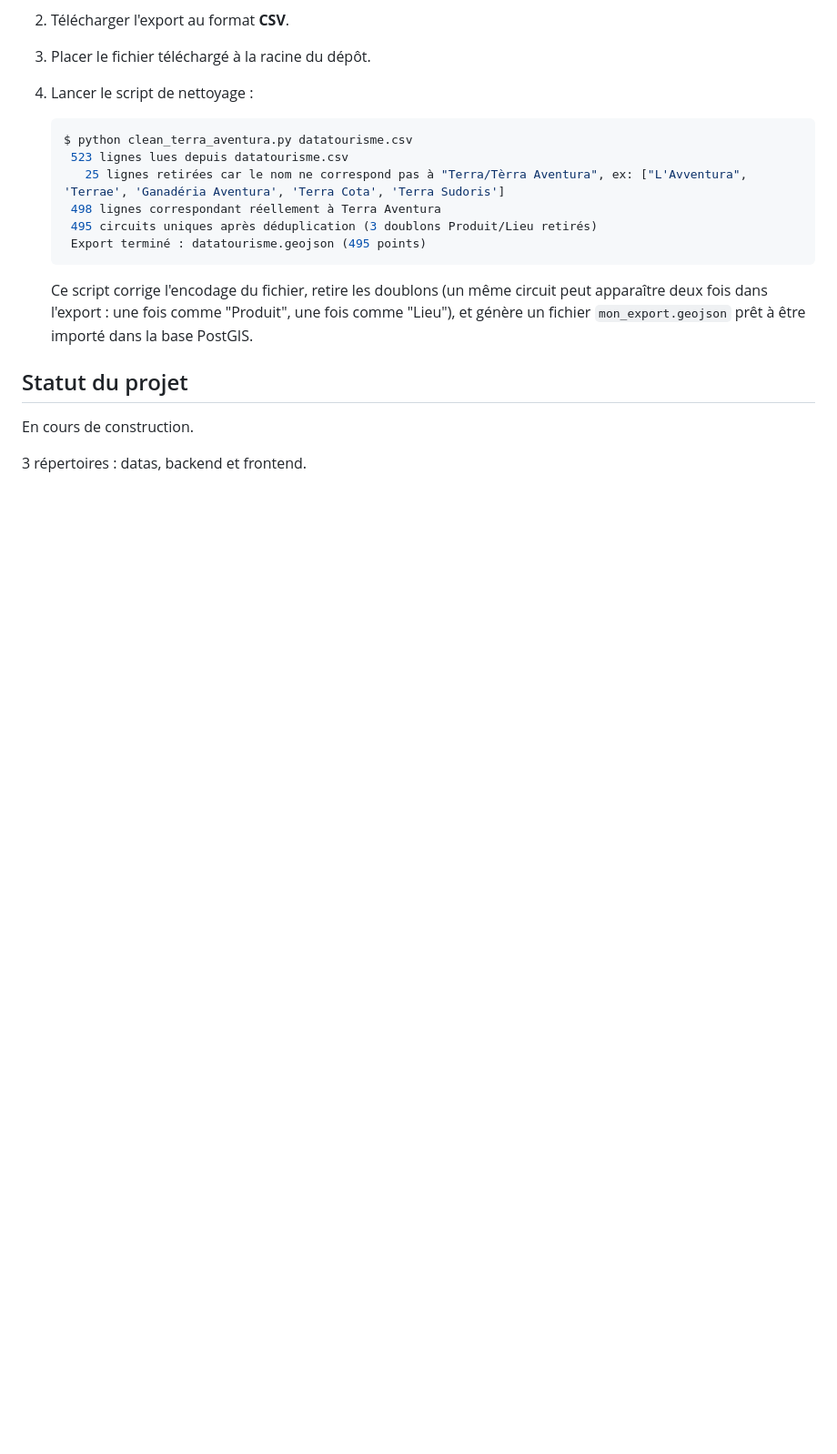
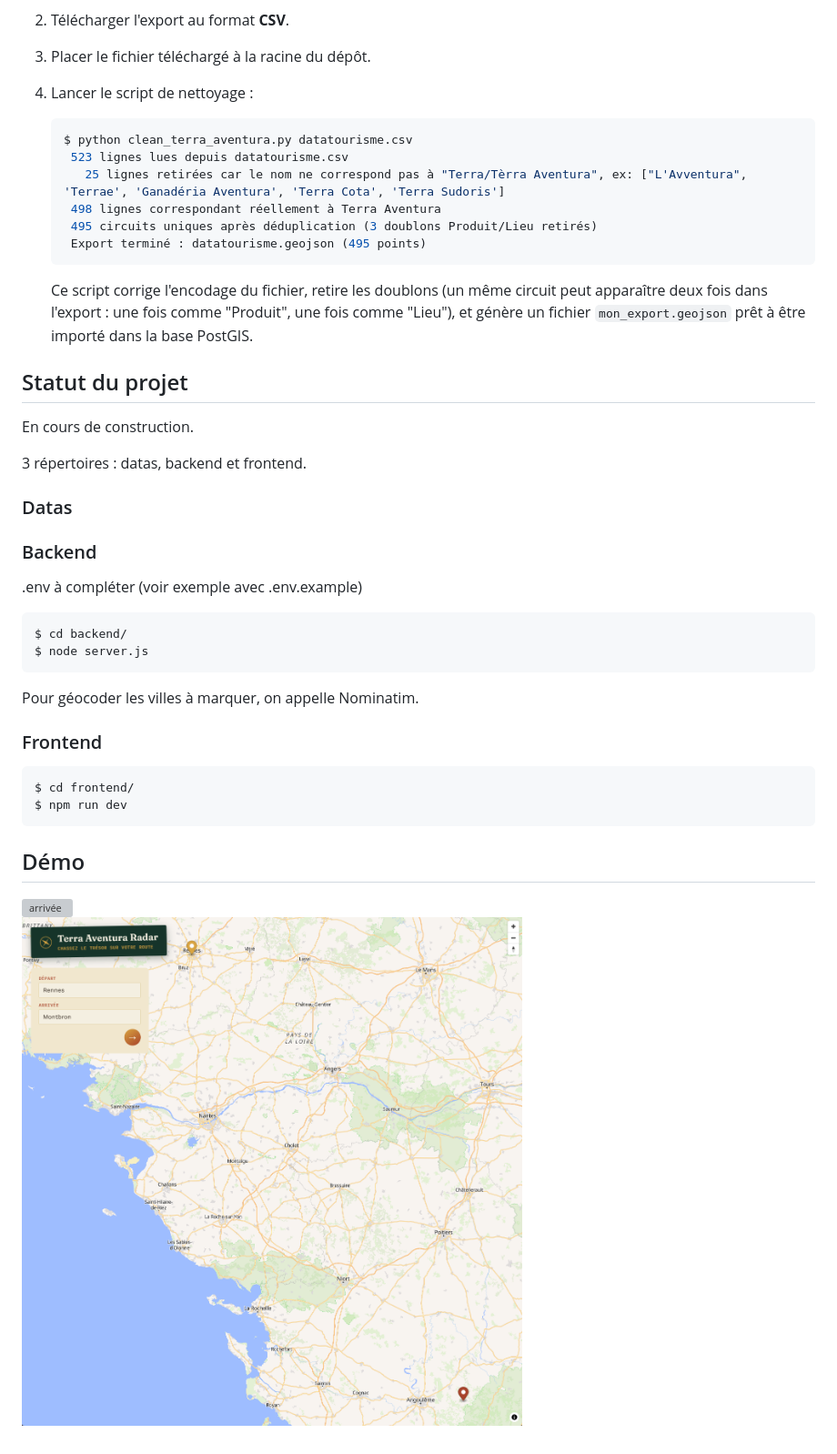
Before and after one commit to mickablondo/terra-aventura-radar, a Markdown page: README.md, the part around one of its changes. Shown at 91% size. GitHub-like rendering; pictures changed too: datas/images/2.png (added); blank space fills up the shorter version; grey boxes are pictures that could not be loaded.

Commit message:
feat: ajout des marqueurs de villes via nominatim

````diff
--- a/README.md
+++ b/README.md
@@ -60,3 +60,28 @@ Pour les récupérer :
 En cours de construction.
 
 3 répertoires : datas, backend et frontend.
+
+### Datas
+
+### Backend
+
+.env à compléter (voir exemple avec .env.example)
+
+```bash
+$ cd backend/
+$ node server.js
+```
+
+Pour géocoder les villes à marquer, on appelle Nominatim.
+
+### Frontend
+
+```bash
+$ cd frontend/
+$ npm run dev
+```
+
+## Démo
+
+![arrivée](datas/images/1.png)
+![recherche](datas/images/2.png)
````
Also changed, not shown: other parts of README.md (+1 -1 lines), 8 other files.
